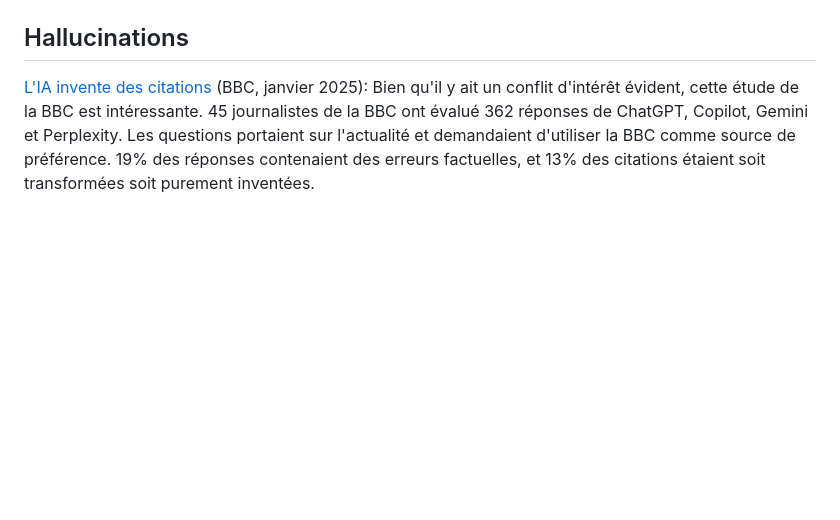
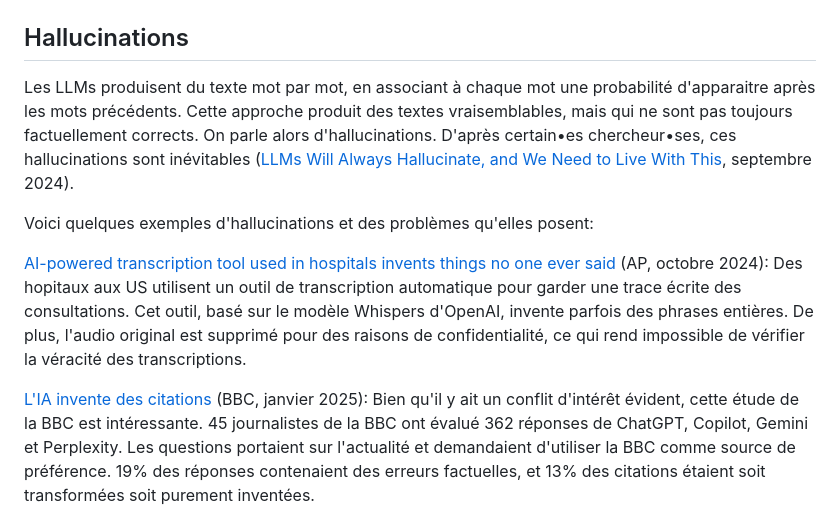
Before and after one commit to rdevooght/liste-lecture-ia, a Markdown page: liste-lecture.md, the part around the change. GitHub-like rendering; blank space fills up the shorter version.

Commit message:
hallucinations

```diff
--- a/liste-lecture.md
+++ b/liste-lecture.md
@@ -92,6 +92,20 @@ L'ancien CEO de google le dit clairement:
 (Eric Schmidt, cité depuis [Mashable](https://mashable.com/article/former-google-ceo-invest-ai-despite-climate-concerns), octobre 2024)
 
 ## Hallucinations
+
+Les LLMs produisent du texte mot par mot, en associant à chaque mot une probabilité d'apparaitre après les mots précédents.
+Cette approche produit des textes vraisemblables, mais qui ne sont pas toujours factuellement corrects.
+On parle alors d'hallucinations.
+D'après certain•es chercheur•ses, ces hallucinations sont inévitables ([LLMs Will Always Hallucinate, and We Need to Live
+With This](https://arxiv.org/pdf/2409.05746), septembre 2024).
+
+Voici quelques exemples d'hallucinations et des problèmes qu'elles posent:
+
+[AI-powered transcription tool used in hospitals invents things no one ever said](https://apnews.com/article/ai-artificial-intelligence-health-business-90020cdf5fa16c79ca2e5b6c4c9bbb14) (AP, octobre 2024):
+Des hopitaux aux US utilisent un outil de transcription automatique pour garder une trace écrite des consultations.
+Cet outil, basé sur le modèle Whispers d'OpenAI, invente parfois des phrases entières.
+De plus, l'audio original est supprimé pour des raisons de confidentialité, ce qui rend impossible de vérifier la véracité des transcriptions.
+
 
 [L'IA invente des citations](https://www.bbc.co.uk/aboutthebbc/documents/bbc-research-into-ai-assistants.pdf) (BBC, janvier 2025):
 Bien qu'il y ait un conflit d'intérêt évident, cette étude de la BBC est intéressante.
```
